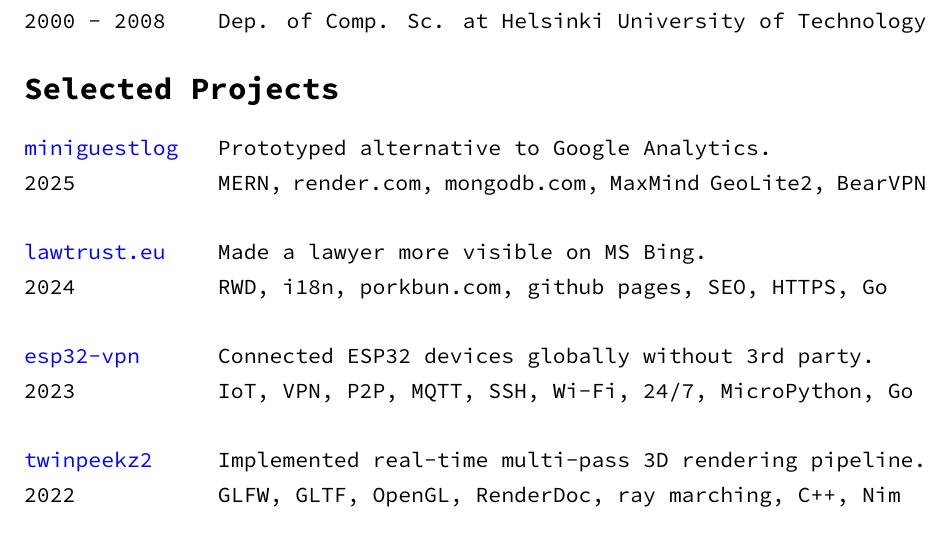
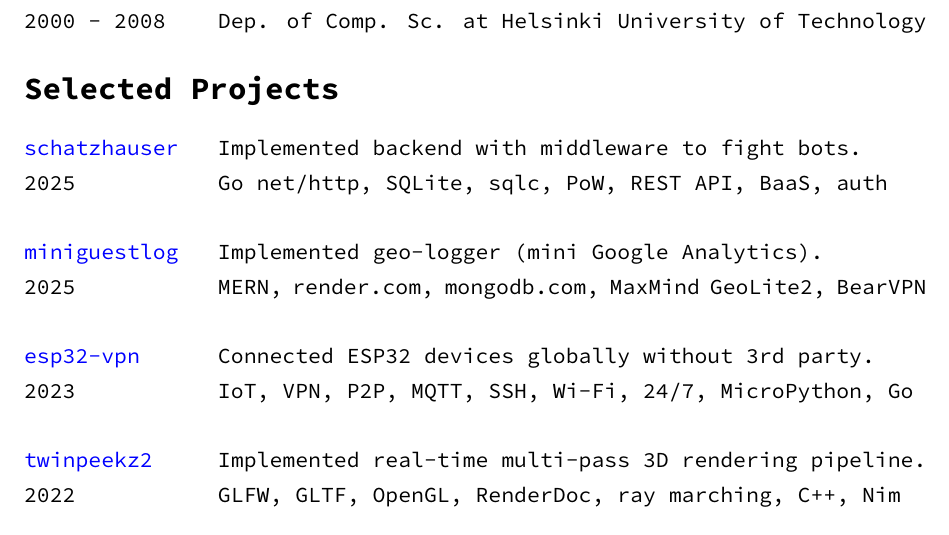
Before and after one commit to aabbtree77/rgresume, a LaTeX CV (rgresume.tex): part of the page, cut so that both start at the same text. Compiled offline with XeLaTeX; a missing font is replaced by an installed copy or a similar font.

Commit message:
schatzhauser

```diff
--- a/rgresume.tex
+++ b/rgresume.tex
@@ -72,12 +72,11 @@
 \label{sect:pubs}
 
 \begin{tabularx}{\textwidth}{@{}p{3cm}X@{}}
-
-\href{https://github.com/aabbtree77/miniguestlog}{miniguestlog} & Prototyped alternative to Google Analytics.\\
+\href{https://github.com/aabbtree77/schatzhauser}{schatzhauser} & Implemented backend with middleware to fight bots.\\
+               2025    & Go net/http, SQLite, sqlc, PoW, REST API, BaaS, auth\\
+                       &\\
+\href{https://github.com/aabbtree77/miniguestlog}{miniguestlog} & Implemented geo-logger (mini Google Analytics).\\
                2025    & MERN, render.com, mongodb.com, MaxMind GeoLite2, BearVPN\\
-                       &\\
-\href{https://github.com/aabbtree77/law2}{lawtrust.eu} & Made a lawyer more visible on MS Bing.\\
-               2024    & RWD, i18n, porkbun.com, github pages, SEO, HTTPS, Go\\
                        &\\
 \href{https://github.com/aabbtree77/esp32-vpn}{esp32-vpn} & Connected ESP32 devices globally without 3rd party.\\
                2023    & IoT, VPN, P2P, MQTT, SSH, Wi-Fi, 24/7, MicroPython, Go\\
```
Also changed, not shown: rgcv.tex (+5 -3 lines), RamunasGirdziusasCV.pdf, RamunasGirdziusasResume.pdf.
